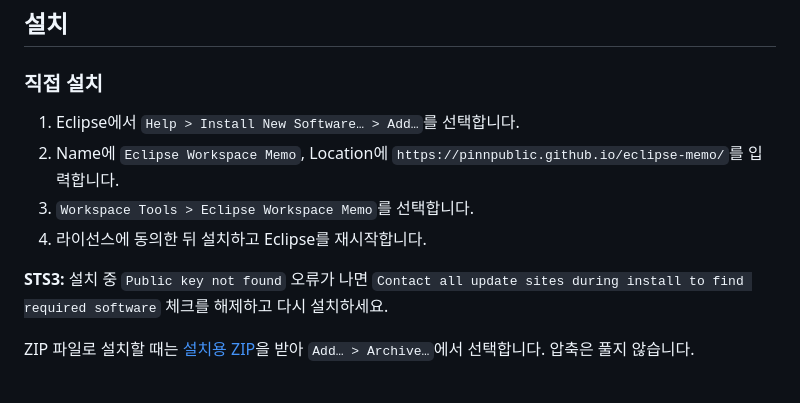
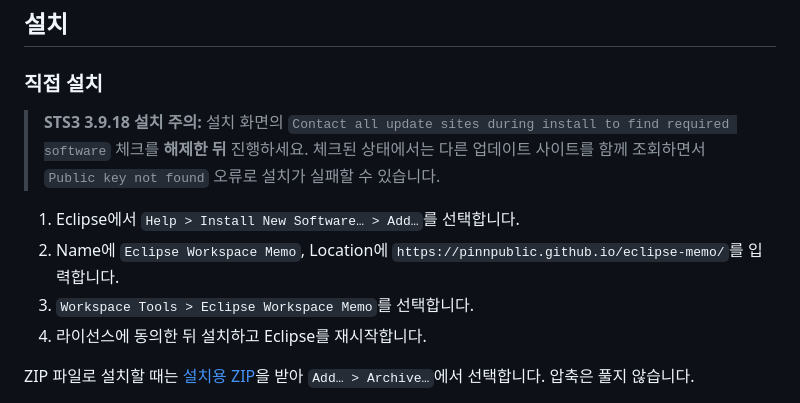
Before and after one commit to pinnpublic/eclipse-memo, a Markdown page: README.md, the part around the change. Drawn GitHub-style.

Commit message:
Highlight STS3 installation caution before setup steps

```diff
--- a/README.md
+++ b/README.md
@@ -6,12 +6,13 @@
 
 ### 직접 설치
 
+> **STS3 3.9.18 설치 주의:** 설치 화면의 `Contact all update sites during install to find required software` 체크를 **해제한 뒤** 진행하세요.
+> 체크된 상태에서는 다른 업데이트 사이트를 함께 조회하면서 `Public key not found` 오류로 설치가 실패할 수 있습니다.
+
 1. Eclipse에서 `Help > Install New Software… > Add…`를 선택합니다.
 2. Name에 `Eclipse Workspace Memo`, Location에 `https://pinnpublic.github.io/eclipse-memo/`를 입력합니다.
 3. `Workspace Tools > Eclipse Workspace Memo`를 선택합니다.
 4. 라이선스에 동의한 뒤 설치하고 Eclipse를 재시작합니다.
-
-**STS3:** 설치 중 `Public key not found` 오류가 나면 `Contact all update sites during install to find required software` 체크를 해제하고 다시 설치하세요.
 
 ZIP 파일로 설치할 때는 [설치용 ZIP](https://github.com/pinnpublic/eclipse-memo/releases/download/v1.0.1/eclipse-workspace-memo-update-site-1.0.1.zip)을 받아 `Add… > Archive…`에서 선택합니다. 압축은 풀지 않습니다.
 
```
